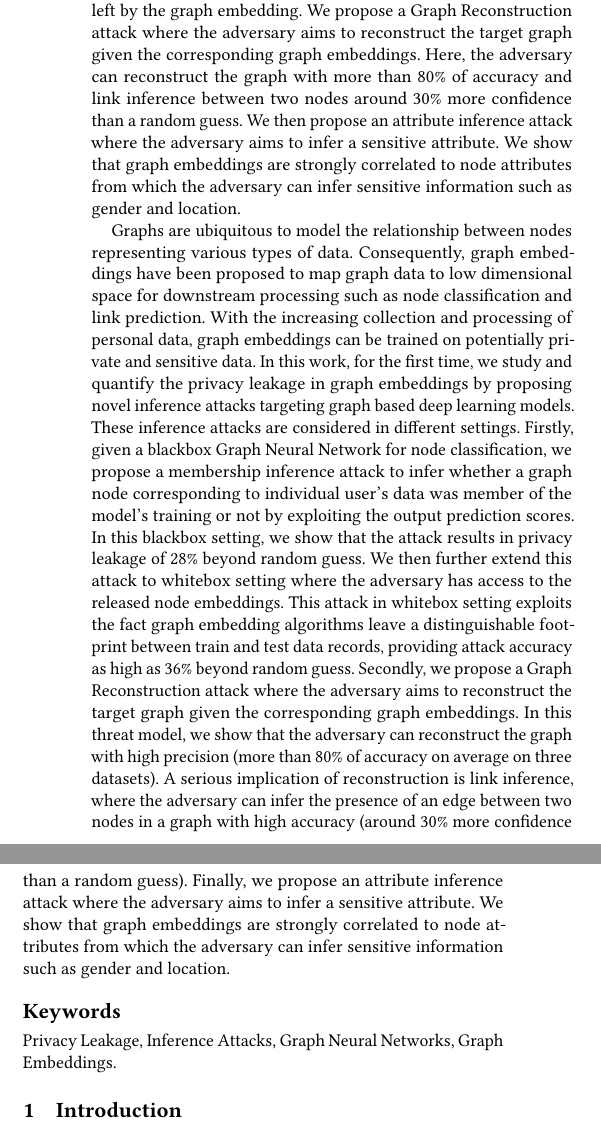
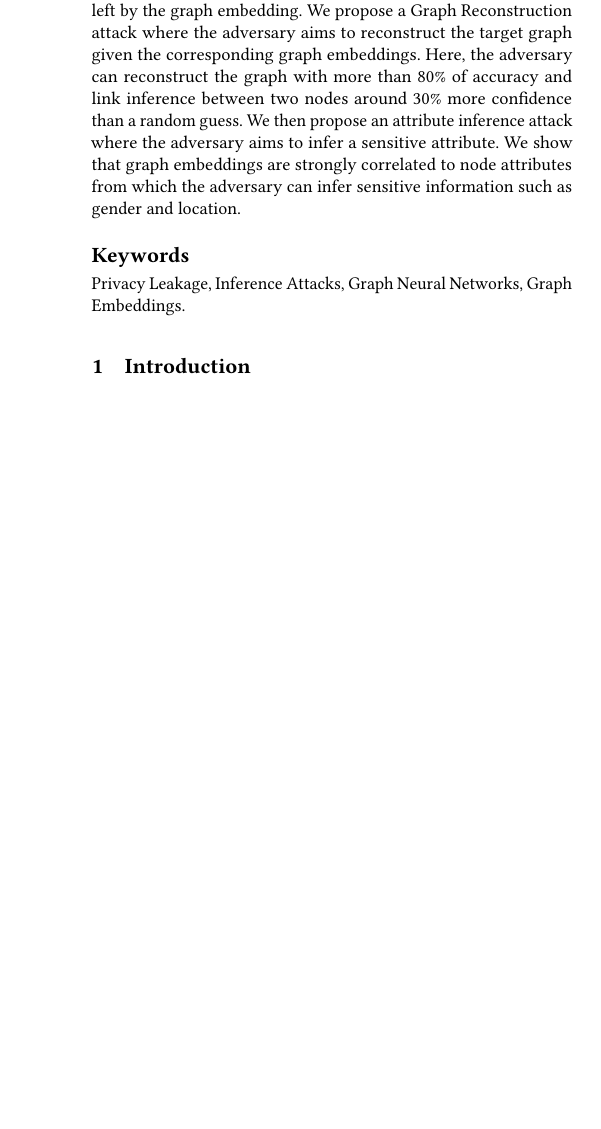
Before and after one commit to vasishtduddu/GraphLeaks, a LaTeX paper (Paper/paper.tex): two parts of the columns of page 1 of 10 before the commit and part of one column of page 1 of 10 after it, the two joined at a grey line, cut so that both start at the same text, the shorter picture padded with empty space. Compiled offline with pdfLaTeX.

Commit message:
Updated Paper

```diff
--- a/Paper/paper.tex
+++ b/Paper/paper.tex
@@ -44,21 +44,21 @@ Graph embeddings have been proposed to map graph data to low dimensional space f
 
 
 
-Graphs are ubiquitous to model the relationship between nodes representing various types of data.
-Consequently, graph embeddings have been proposed to map graph data to low dimensional space for downstream processing such as node classification and link prediction.
-With the increasing collection and processing of personal data, graph embeddings can be trained on potentially private and sensitive data.
-In this work, for the first time, we study and quantify the privacy leakage in graph embeddings by proposing novel inference attacks targeting graph based deep learning models.
-These inference attacks are considered in different settings.
-Firstly, given a blackbox Graph Neural Network for node classification, we propose a membership inference attack to infer whether a graph node corresponding to individual user's data was member of the model's training or not by exploiting the output prediction scores.
-In this blackbox setting, we show that the attack results in privacy leakage of 28\% beyond random guess.
+%Graphs are ubiquitous to model the relationship between nodes representing various types of data.
+%Consequently, graph embeddings have been proposed to map graph data to low dimensional space for downstream processing such as node classification and link prediction.
+%With the increasing collection and processing of personal data, graph embeddings can be trained on potentially private and sensitive data.
+%In this work, for the first time, we study and quantify the privacy leakage in graph embeddings by proposing novel inference attacks targeting graph based deep learning models.
+%These inference attacks are considered in different settings.
+%Firstly, given a blackbox Graph Neural Network for node classification, we propose a membership inference attack to infer whether a graph node corresponding to individual user's data was member of the model's training or not by exploiting the output prediction scores.
+%In this blackbox setting, we show that the attack results in privacy leakage of 28\% beyond random guess.
 % what is the value for random guess? 50%? it is possible to say the benefice to the adversary differently?
-We then further extend this attack to whitebox setting where the adversary has access to the released node embeddings.
-This attack in whitebox setting exploits the fact graph embedding algorithms leave a distinguishable footprint between train and test data records, providing attack accuracy as high as 36\% beyond random guess.
-Secondly, we propose a Graph Reconstruction attack where the adversary aims to reconstruct the target graph given the corresponding graph embeddings.
-In this threat model, we show that the adversary can reconstruct the graph with high precision (more than 80\% of accuracy on average on three datasets).
-A serious implication of reconstruction is link inference, where the adversary can infer the presence of an edge between two nodes in a graph with high accuracy (around 30\% more confidence than a random guess).
-Finally, we propose an attribute inference attack where the adversary aims to infer a sensitive attribute.
-We show that graph embeddings are strongly correlated to node attributes from which the adversary can infer sensitive information such as gender and location.
+%We then further extend this attack to whitebox setting where the adversary has access to the released node embeddings.
+%This attack in whitebox setting exploits the fact graph embedding algorithms leave a distinguishable footprint between train and test data records, providing attack accuracy as high as 36\% beyond random guess.
+%Secondly, we propose a Graph Reconstruction attack where the adversary aims to reconstruct the target graph given the corresponding graph embeddings.
+%In this threat model, we show that the adversary can reconstruct the graph with high precision (more than 80\% of accuracy on average on three datasets).
+%A serious implication of reconstruction is link inference, where the adversary can infer the presence of an edge between two nodes in a graph with high accuracy (around 30\% more confidence than a random guess).
+%Finally, we propose an attribute inference attack where the adversary aims to infer a sensitive attribute.
+%We show that graph embeddings are strongly correlated to node attributes from which the adversary can infer sensitive information such as gender and location.
 % do we consider collusion? remains to future work?
 
 
```
Also changed, not shown: Paper/setting.tex (+1 -1 lines).
